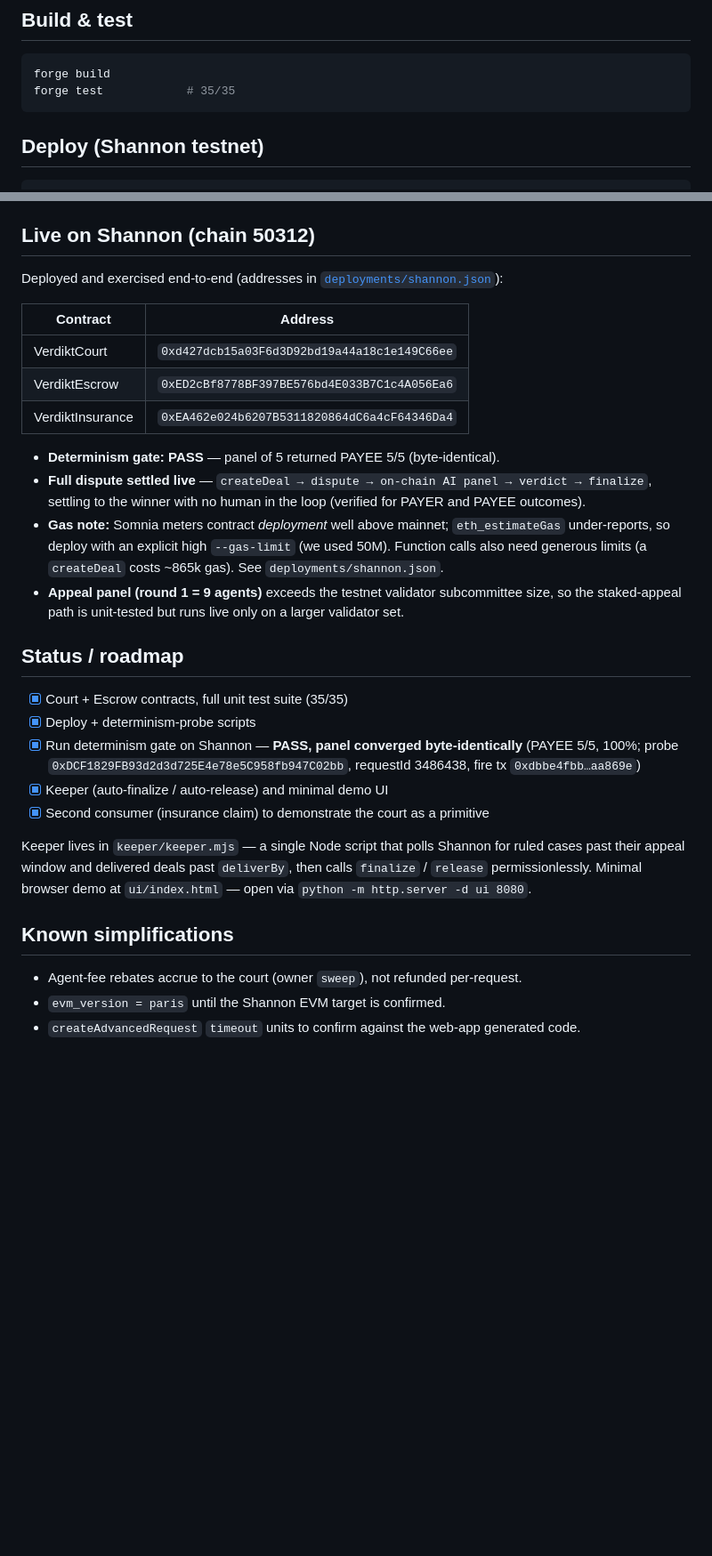
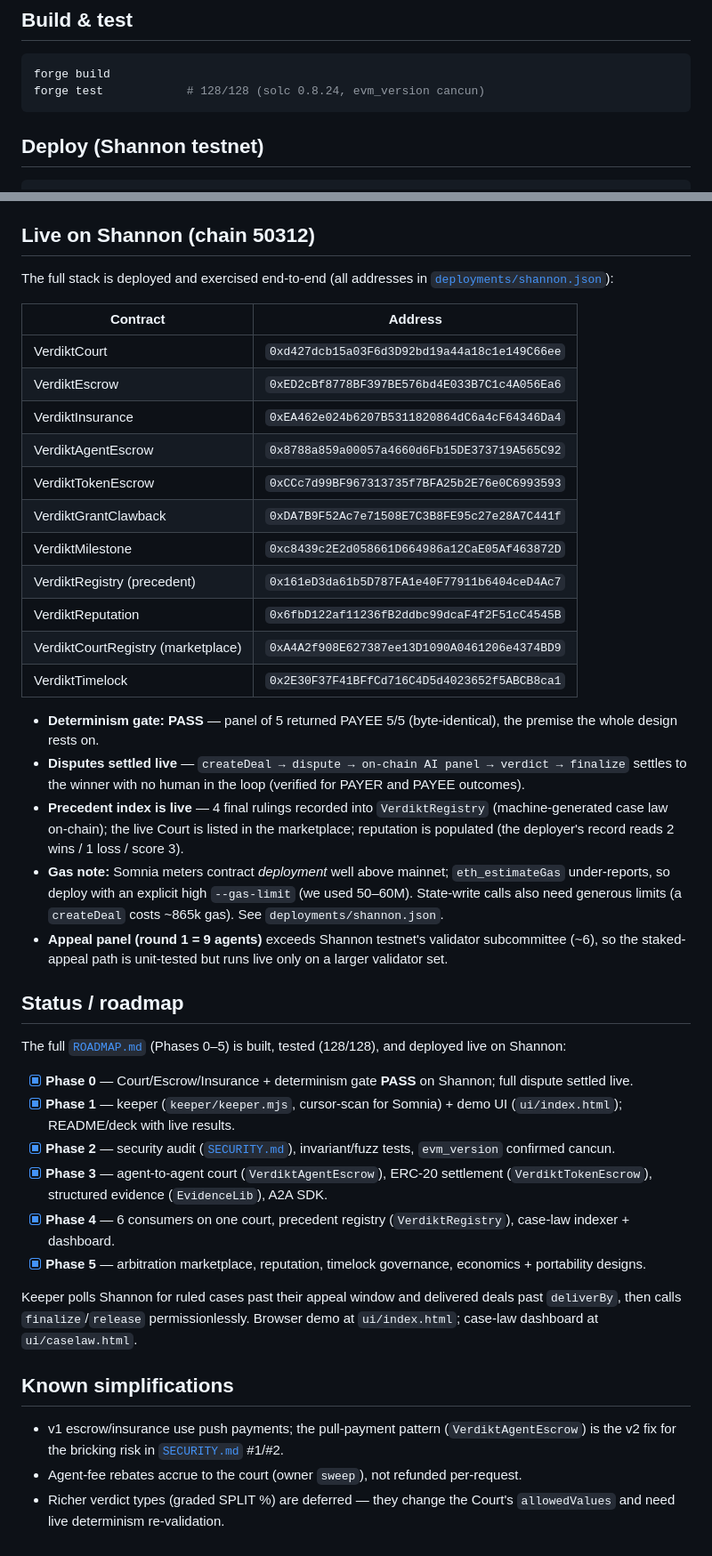
Before and after one commit to Ridwannurudeen/verdikt, a Markdown page: README.md, 2 parts joined by grey strips. Shown at 89% size. Drawn GitHub-style; blank space fills up the shorter version.

Commit message:
README: full project — 6 consumers, precedent/marketplace/reputation/governance, live Shannon addresses, 128/128

````diff
--- a/README.md
+++ b/README.md
@@ -44,7 +60,7 @@ VerdiktEscrow (consumer)            VerdiktCourt (reusable arbitration primitive
 
 ```bash
 forge build
-forge test            # 35/35
+forge test            # 128/128 (solc 0.8.24, evm_version cancun)
 ```
 
 ## Deploy (Shannon testnet)
@@ -91,31 +107,43 @@ Driver details (env, exit codes, optional CLI args) are in [`script/README-deter
 
 ## Live on Shannon (chain 50312)
 
-Deployed and exercised end-to-end (addresses in [`deployments/shannon.json`](deployments/shannon.json)):
+The full stack is deployed and exercised end-to-end (all addresses in [`deployments/shannon.json`](deployments/shannon.json)):
 
 | Contract | Address |
 | --- | --- |
 | VerdiktCourt | `0xd427dcb15a03F6d3D92bd19a44a18c1e149C66ee` |
 | VerdiktEscrow | `0xED2cBf8778BF397BE576bd4E033B7C1c4A056Ea6` |
 | VerdiktInsurance | `0xEA462e024b6207B5311820864dC6a4cF64346Da4` |
+| VerdiktAgentEscrow | `0x8788a859a00057a4660d6Fb15DE373719A565C92` |
+| VerdiktTokenEscrow | `0xCCc7d99BF967313735f7BFA25b2E76e0C6993593` |
+| VerdiktGrantClawback | `0xDA7B9F52Ac7e71508E7C3B8FE95c27e28A7C441f` |
+| VerdiktMilestone | `0xc8439c2E2d058661D664986a12CaE05Af463872D` |
+| VerdiktRegistry (precedent) | `0x161eD3da61b5D787FA1e40F77911b6404ceD4Ac7` |
+| VerdiktReputation | `0x6fbD122af11236fB2ddbc99dcaF4f2F51cC4545B` |
+| VerdiktCourtRegistry (marketplace) | `0xA4A2f908E627387ee13D1090A0461206e4374BD9` |
+| VerdiktTimelock | `0x2E30F37F41BFfCd716C4D5d4023652f5ABCB8ca1` |
 
-- **Determinism gate: PASS** — panel of 5 returned PAYEE 5/5 (byte-identical).
-- **Full dispute settled live** — `createDeal → dispute → on-chain AI panel → verdict → finalize`, settling to the winner with no human in the loop (verified for PAYER and PAYEE outcomes).
-- **Gas note:** Somnia meters contract *deployment* well above mainnet; `eth_estimateGas` under-reports, so deploy with an explicit high `--gas-limit` (we used 50M). Function calls also need generous limits (a `createDeal` costs ~865k gas). See `deployments/shannon.json`.
-- **Appeal panel (round 1 = 9 agents)** exceeds the testnet validator subcommittee size, so the staked-appeal path is unit-tested but runs live only on a larger validator set.
+- **Determinism gate: PASS** — panel of 5 returned PAYEE 5/5 (byte-identical), the premise the whole design rests on.
+- **Disputes settled live** — `createDeal → dispute → on-chain AI panel → verdict → finalize` settles to the winner with no human in the loop (verified for PAYER and PAYEE outcomes).
+- **Precedent index is live** — 4 final rulings recorded into `VerdiktRegistry` (machine-generated case law on-chain); the live Court is listed in the marketplace; reputation is populated (the deployer's record reads 2 wins / 1 loss / score 3).
+- **Gas note:** Somnia meters contract *deployment* well above mainnet; `eth_estimateGas` under-reports, so deploy with an explicit high `--gas-limit` (we used 50–60M). State-write calls also need generous limits (a `createDeal` costs ~865k gas). See `deployments/shannon.json`.
+- **Appeal panel (round 1 = 9 agents)** exceeds Shannon testnet's validator subcommittee (~6), so the staked-appeal path is unit-tested but runs live only on a larger validator set.
 
 ## Status / roadmap
 
-- [x] Court + Escrow contracts, full unit test suite (35/35)
-- [x] Deploy + determinism-probe scripts
-- [x] Run determinism gate on Shannon — **PASS, panel converged byte-identically** (PAYEE 5/5, 100%; probe `0xDCF1829FB93d2d3d725E4e78e5C958fb947C02bb`, requestId 3486438, fire tx `0xdbbe4fbb…aa869e`)
-- [x] Keeper (auto-finalize / auto-release) and minimal demo UI
-- [x] Second consumer (insurance claim) to demonstrate the court as a primitive
+The full [`ROADMAP.md`](ROADMAP.md) (Phases 0–5) is built, tested (128/128), and deployed live on Shannon:
 
-Keeper lives in `keeper/keeper.mjs` — a single Node script that polls Shannon for ruled cases past their appeal window and delivered deals past `deliverBy`, then calls `finalize` / `release` permissionlessly. Minimal browser demo at `ui/index.html` — open via `python -m http.server -d ui 8080`.
+- [x] **Phase 0** — Court/Escrow/Insurance + determinism gate **PASS** on Shannon; full dispute settled live.
+- [x] **Phase 1** — keeper (`keeper/keeper.mjs`, cursor-scan for Somnia) + demo UI (`ui/index.html`); README/deck with live results.
+- [x] **Phase 2** — security audit ([`SECURITY.md`](SECURITY.md)), invariant/fuzz tests, `evm_version` confirmed cancun.
+- [x] **Phase 3** — agent-to-agent court (`VerdiktAgentEscrow`), ERC-20 settlement (`VerdiktTokenEscrow`), structured evidence (`EvidenceLib`), A2A SDK.
+- [x] **Phase 4** — 6 consumers on one court, precedent registry (`VerdiktRegistry`), case-law indexer + dashboard.
+- [x] **Phase 5** — arbitration marketplace, reputation, timelock governance, economics + portability designs.
+
+Keeper polls Shannon for ruled cases past their appeal window and delivered deals past `deliverBy`, then calls `finalize`/`release` permissionlessly. Browser demo at `ui/index.html`; case-law dashboard at `ui/caselaw.html`.
 
 ## Known simplifications
 
+- v1 escrow/insurance use push payments; the pull-payment pattern (`VerdiktAgentEscrow`) is the v2 fix for the bricking risk in [`SECURITY.md`](SECURITY.md) #1/#2.
 - Agent-fee rebates accrue to the court (owner `sweep`), not refunded per-request.
-- `evm_version = paris` until the Shannon EVM target is confirmed.
-- `createAdvancedRequest` `timeout` units to confirm against the web-app generated code.
+- Richer verdict types (graded SPLIT %) are deferred — they change the Court's `allowedValues` and need live determinism re-validation.
````
Also changed, not shown: other parts of README.md (+19 -3 lines).
